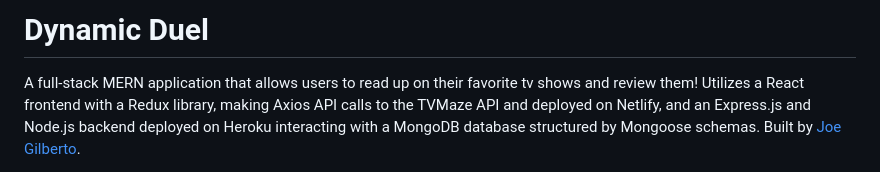
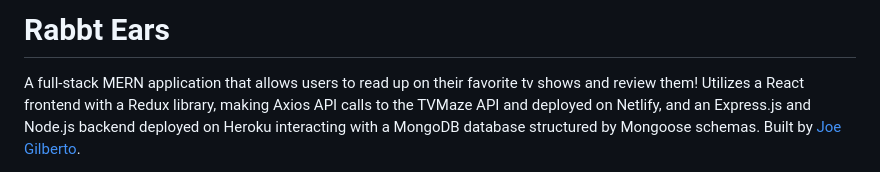
Before and after one commit to joekgilberto/rabbt-ears, a Markdown page: README.md, the part around the change. Rendered like a GitHub page.

```diff
--- a/README.md
+++ b/README.md
@@ -1,4 +1,4 @@
-# Dynamic Duel
+# Rabbt Ears
 A full-stack MERN application that allows users to read up on their favorite tv shows and review them!  Utilizes a React frontend with a Redux library, making Axios API calls to the TVMaze API and deployed on Netlify, and an Express.js and Node.js backend deployed on Heroku interacting with a MongoDB database structured by Mongoose schemas.  Built by [Joe Gilberto](https://joekgilberto.com/).
 
 ## Deployment
```
